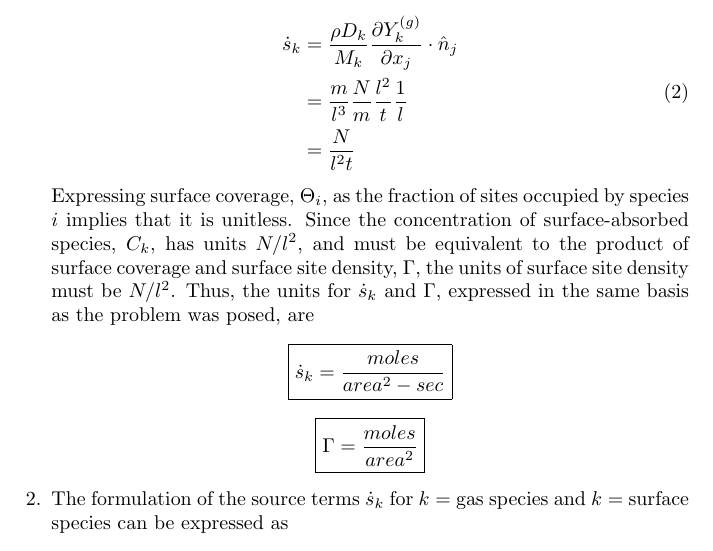
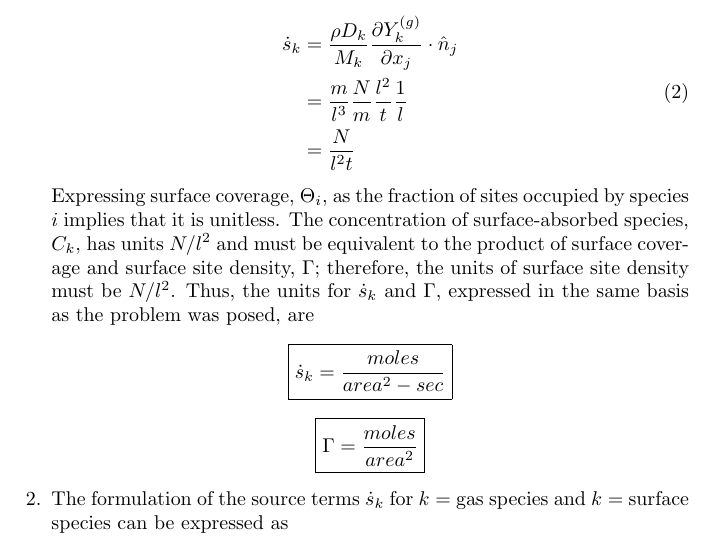
Before and after one commit to kbthomp1/Prelims, a LaTeX document (Edwards/report.tex): part of page 2 of 3, cut so that both start at the same text. Compiled offline with pdfLaTeX.

Commit message:
Minor edit and update ignore list

```diff
--- a/Edwards/report.tex
+++ b/Edwards/report.tex
@@ -61,11 +61,11 @@
     \end{aligned}
   \end{equation}
   Expressing surface coverage, $\Theta_i$, as the fraction of sites occupied by
-  species $i$ implies that it is unitless.  Since the concentration of
-  surface-absorbed species, $C_k$, has units $N/l^2$, and must be equivalent to
-  the product of surface coverage and surface site density, $\Gamma$, the units
-  of surface site density must be $N/l^2$.  Thus, the units for $\sk$ and
-  $\Gamma$, expressed in the same basis as the problem was posed, are
+  species $i$ implies that it is unitless.  The concentration of
+  surface-absorbed species, $C_k$, has units $N/l^2$ and must be equivalent to
+  the product of surface coverage and surface site density, $\Gamma$; therefore,
+  the units of surface site density must be $N/l^2$.  Thus, the units for $\sk$
+  and $\Gamma$, expressed in the same basis as the problem was posed, are
   \[
     \boxed{\sk = \frac{moles}{area^2-sec}}
   \]
```
Also changed, not shown: Edwards/report.pdf, 3 other files.
